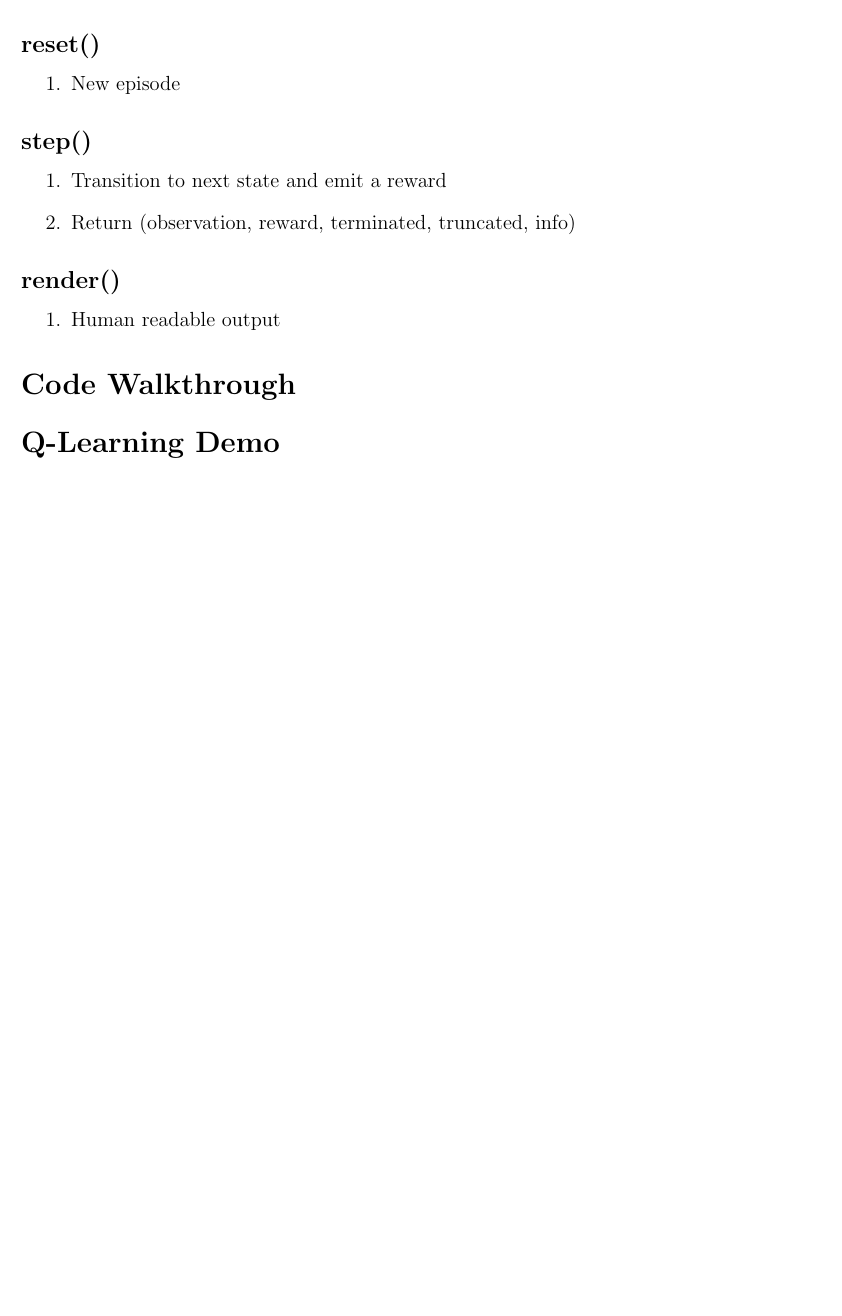
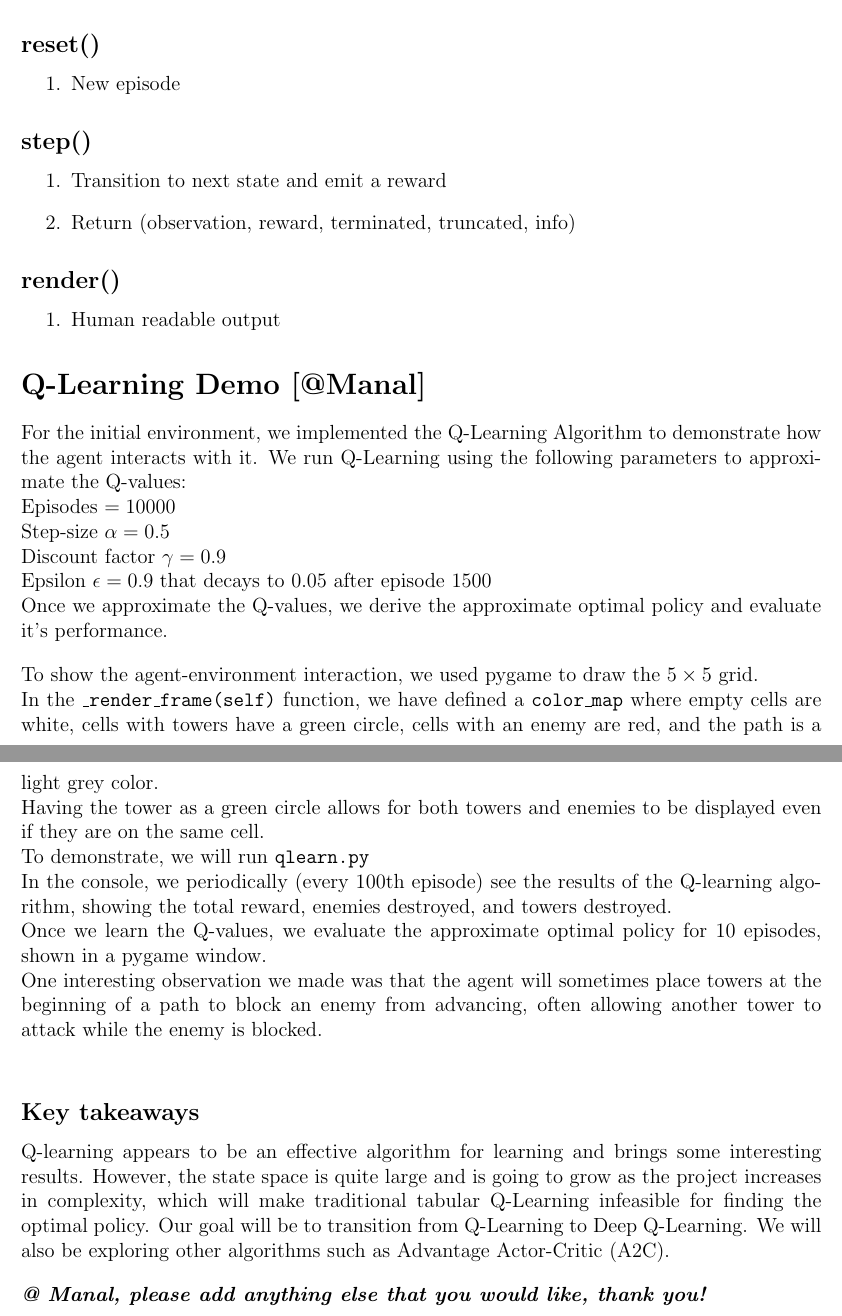
Before and after one commit to awallace77/comp4010-project, a LaTeX document (env_demo/env_demo.tex): part of page 3 of 3 before the commit and two parts of pages 3 and 4 of 4 after it, the two joined at a grey line, cut so that both start at the same text, the shorter picture padded with empty space. Compiled offline with pdfLaTeX.

Commit message:
Wrapping up env demo

```diff
--- a/env_demo/env_demo.tex
+++ b/env_demo/env_demo.tex
@@ -117,6 +116,22 @@ See \texttt{step()} function
   \item Human readable output
 \end{enumerate}
 
-\section*{Code Walkthrough}
-\section*{Q-Learning Demo}
+\section*{Q-Learning Demo [@Manal]}
+For the initial environment, we implemented the Q-Learning Algorithm to demonstrate how the agent interacts with it. We run Q-Learning using the following parameters to approximate the Q-values: \\
+Episodes $= 10000$ \\
+Step-size $\alpha = 0.5$ \\
+Discount factor $\gamma = 0.9$ \\
+Epsilon $\epsilon = 0.9$ that decays to $0.05$ after episode $1500$\\
+Once we approximate the Q-values, we derive the approximate optimal policy and evaluate it's performance. \\[1em]
+To show the agent-environment interaction, we used pygame to draw the $5 \times 5$ grid. \\
+In the \texttt{\_render\_frame(self)} function, we have defined a \texttt{color\_map} where empty cells are white, cells with towers have a green circle, cells with an enemy are red, and the path is a light grey color. \\
+Having the tower as a green circle allows for both towers and enemies to be displayed even if they are on the same cell. \\
+To demonstrate, we will run \texttt{qlearn.py} \\
+In the console, we periodically (every 100th episode) see the results of the Q-learning algorithm, showing the total reward, enemies destroyed, and towers destroyed. \\
+Once we learn the Q-values, we evaluate the approximate optimal policy for 10 episodes, shown in a pygame window. \\
+One interesting observation we made was that the agent will sometimes place towers at the beginning of a path to block an enemy from advancing, often allowing another tower to attack while the enemy is blocked. \\
+\subsection*{Key takeaways}
+Q-learning appears to be an effective algorithm for learning and brings some interesting results. However, the state space is quite large and is going to grow as the project increases in complexity, which will make traditional tabular Q-Learning infeasible for finding the optimal policy. Our goal will be to transition from Q-Learning to Deep Q-Learning. We will also be exploring other algorithms such as Advantage Actor-Critic (A2C). \\[1em]
+\textbf{\textit{@ Manal, please add anything else that you would like, thank you!}}
+
 \end{document}
```
Also changed, not shown: env_demo/env_demo.pdf, env_demo/env_demo.tex (11 more changed lines), 3 other files.
